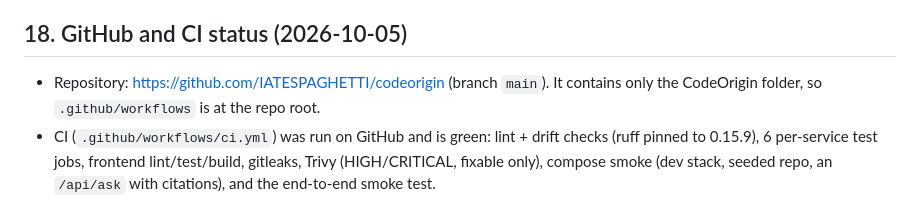
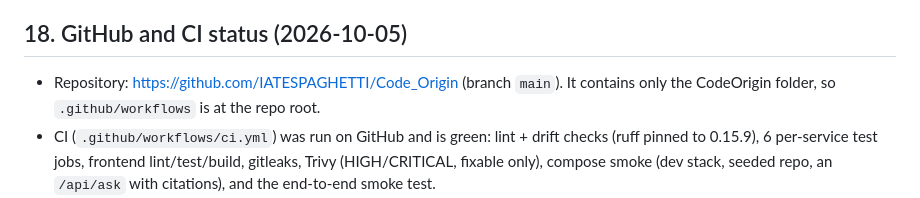
Before and after one commit to IATESPAGHETTI/Code_Origin, a Markdown page: CODEORIGIN_CONTINUATION.md, the part around the change. Rendered like a GitHub page.

Commit message:
docs: point to the Code_Origin repository
Co-Authored-By: Claude Sonnet 5.5 <noreply@anthropic.com>

```diff
--- a/CODEORIGIN_CONTINUATION.md
+++ b/CODEORIGIN_CONTINUATION.md
@@ -126,7 +126,7 @@ Environment notes: Windows + Git Bash (set `MSYS_NO_PATHCONV=1` for container pa
 - Run settings (context size, KV-cache type) must be recorded and identical across all modes and models within a result set.
 
 ## 18. GitHub and CI status (2026-10-05)
-- Repository: https://github.com/IATESPAGHETTI/codeorigin (branch `main`). It contains only the CodeOrigin folder, so `.github/workflows` is at the repo root.
+- Repository: https://github.com/IATESPAGHETTI/Code_Origin (branch `main`). It contains only the CodeOrigin folder, so `.github/workflows` is at the repo root.
 - CI (`.github/workflows/ci.yml`) was run on GitHub and is green: lint + drift checks (ruff pinned to 0.15.9), 6 per-service test jobs, frontend lint/test/build, gitleaks, Trivy (HIGH/CRITICAL, fixable only), compose smoke (dev stack, seeded repo, an `/api/ask` with citations), and the end-to-end smoke test.
 - Problems found and fixed by running it for real: wrong Trivy action tag, ruff default rules changing between versions, a wrong `make_demo_repo.py` invocation, a HIGH CVE in `react-router-dom` (now 6.30.6), and frontend Dockerfiles running as root (now non-root).
 - Known quirk: after a force-push, the gitleaks action fails once ("unknown revision") because the push's `before` commit no longer exists. Any normal commit on top fixes it.
```
